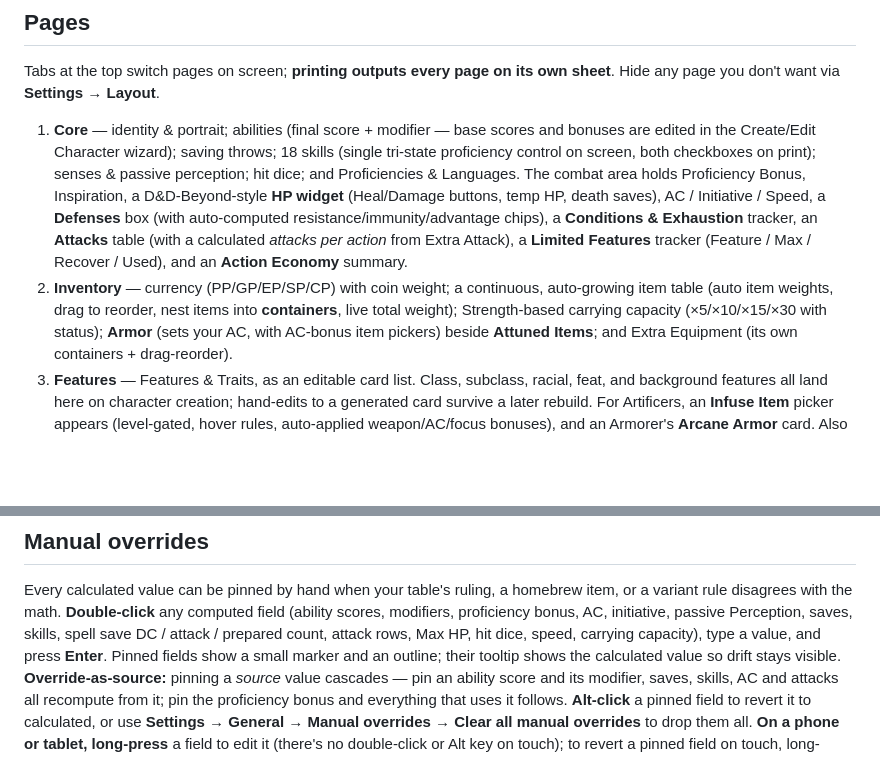
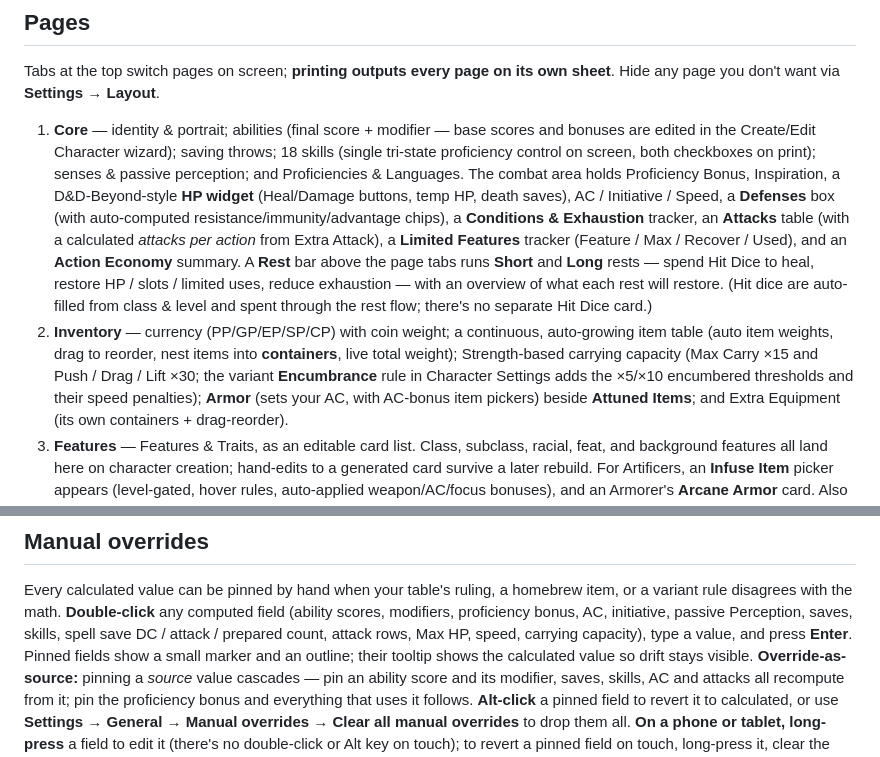
Before and after one commit to BaesTheorem/dnd-character-sheet, a Markdown page: README.md, 2 parts joined by grey strips. Drawn GitHub-style; blank space fills up the shorter version.

Commit message:
README: sweep out remaining stale UI references
Full audit of every UI element the README names against the live
markup. Three stragglers, all fixed: the retired standalone Hit Dice
card (hit dice now auto-fill and are spent through the Short/Long
Rest bar, which the README never mentioned — added), hit dice removed
from the double-click override list (the card is hidden so the field
is unreachable), and carrying capacity corrected to the real defaults
(Max Carry x15 + Push/Drag/Lift x30, with the x5/x10 encumbered
thresholds behind the variant Encumbrance setting, off by default).
Everything else verified current: toolbar buttons, page tabs, portrait
menu, themes, wizard steps, Limited Features headers, Inspiration,
Attuned Items, currency, banners, Companion templates.

```diff
--- a/README.md
+++ b/README.md
@@ -61,15 +61,20 @@ Tabs at the top switch pages on screen; **printing outputs every page on its own
 page you don't want via **Settings → Layout**.
 1. **Core** — identity & portrait; abilities (final score + modifier — base scores and bonuses are
    edited in the Create/Edit Character wizard); saving throws; 18 skills (single tri-state proficiency control on screen, both
-   checkboxes on print); senses & passive perception; hit dice; and Proficiencies & Languages. The
+   checkboxes on print); senses & passive perception; and Proficiencies & Languages. The
    combat area holds Proficiency Bonus, Inspiration, a D&D-Beyond-style **HP widget** (Heal/Damage
    buttons, temp HP, death saves), AC / Initiative / Speed, a **Defenses** box (with auto-computed
    resistance/immunity/advantage chips), a **Conditions & Exhaustion** tracker, an **Attacks** table
    (with a calculated *attacks per action* from Extra Attack), a **Limited Features** tracker
-   (Feature / Max / Recover / Used), and an **Action Economy** summary.
+   (Feature / Max / Recover / Used), and an **Action Economy** summary. A **Rest** bar above the page
+   tabs runs **Short** and **Long** rests — spend Hit Dice to heal, restore HP / slots / limited uses,
+   reduce exhaustion — with an overview of what each rest will restore. (Hit dice are auto-filled from
+   class & level and spent through the rest flow; there's no separate Hit Dice card.)
 2. **Inventory** — currency (PP/GP/EP/SP/CP) with coin weight; a continuous, auto-growing item table
    (auto item weights, drag to reorder, nest items into **containers**, live total weight); Strength-based
-   carrying capacity (×5/×10/×15/×30 with status); **Armor** (sets your AC, with AC-bonus item pickers)
+   carrying capacity (Max Carry ×15 and Push / Drag / Lift ×30; the variant **Encumbrance** rule in
+   Character Settings adds the ×5/×10 encumbered thresholds and their speed penalties);
+   **Armor** (sets your AC, with AC-bonus item pickers)
    beside **Attuned Items**; and Extra Equipment (its own containers + drag-reorder).
 3. **Features** — Features & Traits, as an editable card list. Class, subclass, racial, feat, and
    background features all land here on character creation; hand-edits to a generated card survive a
@@ -200,7 +205,7 @@ homebrew bakes into the file alongside the sourcebook data, so a saved/shared co
 Every calculated value can be pinned by hand when your table's ruling, a homebrew item, or a variant
 rule disagrees with the math. **Double-click** any computed field (ability scores, modifiers,
 proficiency bonus, AC, initiative, passive Perception, saves, skills, spell save DC / attack /
-prepared count, attack rows, Max HP, hit dice, speed, carrying capacity), type a value, and press
+prepared count, attack rows, Max HP, speed, carrying capacity), type a value, and press
 **Enter**. Pinned fields show a small marker and an outline; their tooltip shows the calculated value
 so drift stays visible. **Override-as-source:** pinning a *source* value cascades — pin an ability
 score and its modifier, saves, skills, AC and attacks all recompute from it; pin the proficiency bonus
```
